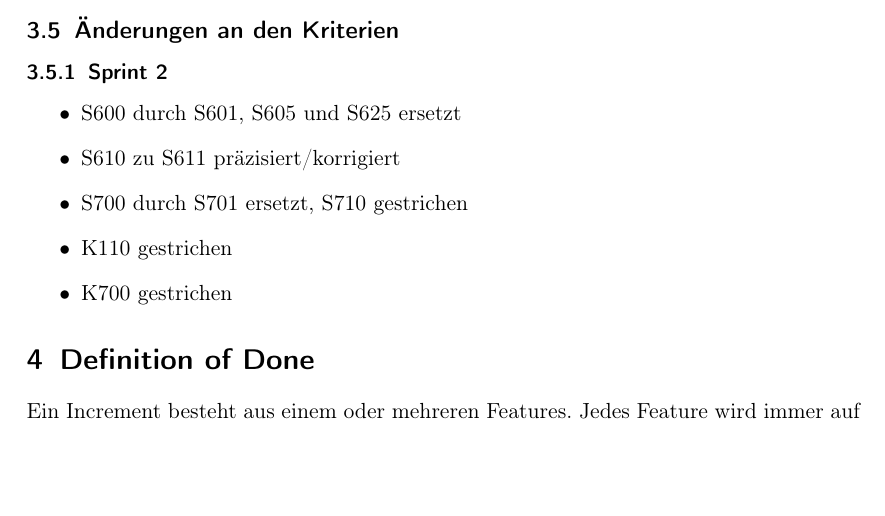
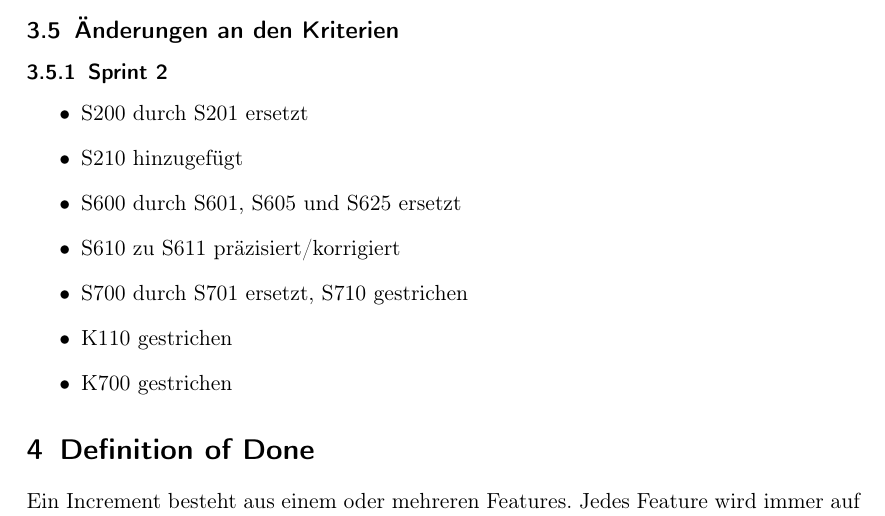
Before and after one commit to idlaviV/TIKTacToe, a LaTeX document (ProductBacklog/productBacklog.tex): part of page 5 of 13, cut so that both start at the same text, the shorter picture padded with empty space. Compiled offline with pdfLaTeX.

Commit message:
PBacklog Überarbeitung fertig

```diff
--- a/ProductBacklog/productBacklog.tex
+++ b/ProductBacklog/productBacklog.tex
@@ -113,6 +112,8 @@ wie sich unterschiedliche Belohnungsstrategien auf das Lernverhalten der KI ausw
 \subsection{Änderungen an den Kriterien}
 \subsubsection{Sprint 2}
 \begin{itemize}
+	\item S200 durch S201 ersetzt
+	\item S210 hinzugefügt
 	\item S600 durch S601, S605 und S625 ersetzt
 	\item S610 zu S611 präzisiert/korrigiert
 	\item S700 durch S701 ersetzt, S710 gestrichen
```
Also changed, not shown: ProductBacklog/productBacklog.tex (1 more changed lines).
